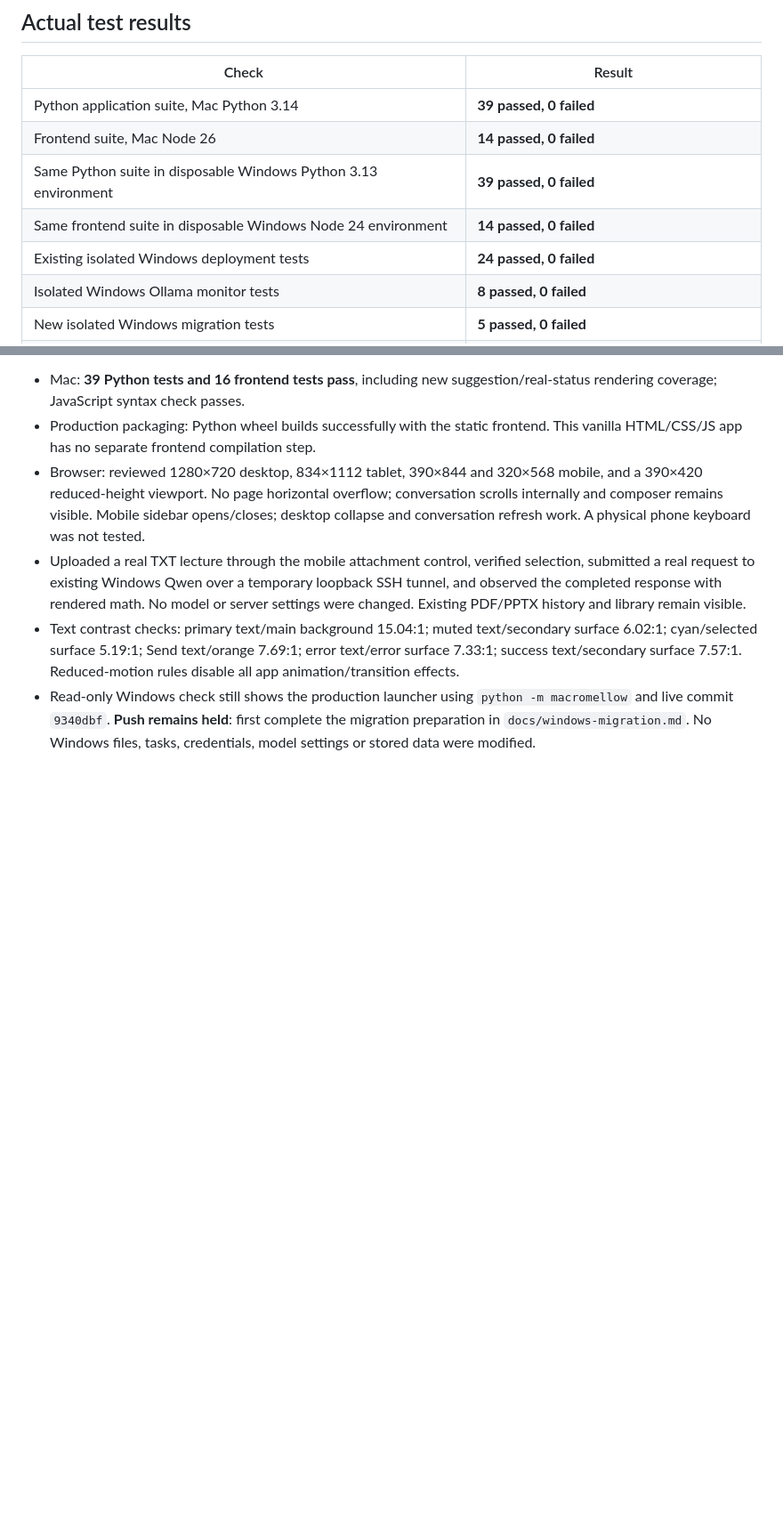
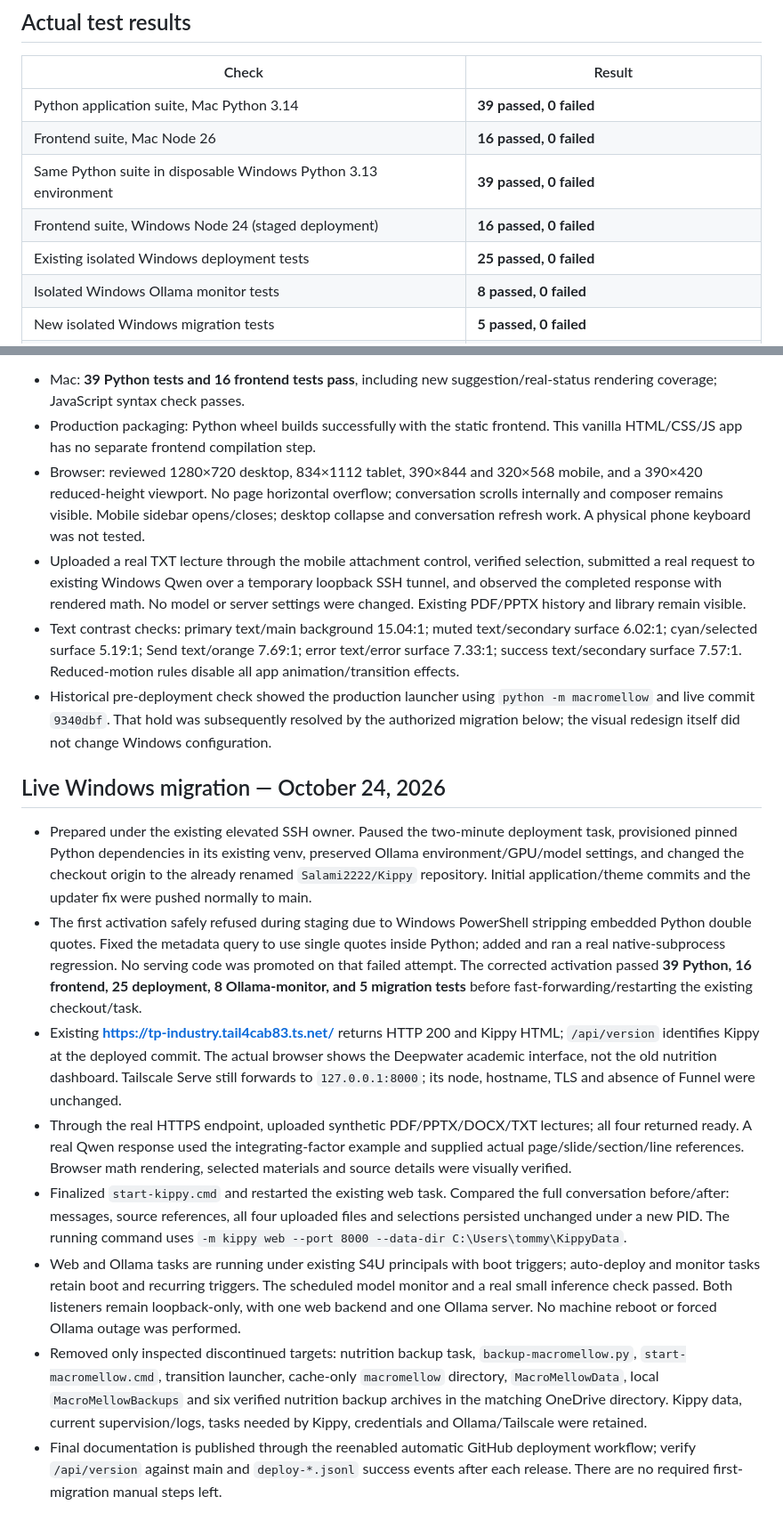
Before and after one commit to Salami2222/Kippy, a Markdown page: docs/verification.md, 2 parts joined by grey strips. Shown at 89% size. GitHub-like rendering; blank space fills up the shorter version.

```diff
--- a/docs/verification.md
+++ b/docs/verification.md
@@ -34,10 +34,10 @@ Modified: README, ignore rules, release/dependency gates in the existing Windows
 | Check | Result |
 | --- | --- |
 | Python application suite, Mac Python 3.14 | **39 passed, 0 failed** |
-| Frontend suite, Mac Node 26 | **14 passed, 0 failed** |
+| Frontend suite, Mac Node 26 | **16 passed, 0 failed** |
 | Same Python suite in disposable Windows Python 3.13 environment | **39 passed, 0 failed** |
-| Same frontend suite in disposable Windows Node 24 environment | **14 passed, 0 failed** |
-| Existing isolated Windows deployment tests | **24 passed, 0 failed** |
+| Frontend suite, Windows Node 24 (staged deployment) | **16 passed, 0 failed** |
+| Existing isolated Windows deployment tests | **25 passed, 0 failed** |
 | Isolated Windows Ollama monitor tests | **8 passed, 0 failed** |
 | New isolated Windows migration tests | **5 passed, 0 failed** |
 | Python compile check, JS syntax check, pip dependency check | Passed |
@@ -74,4 +74,16 @@ Changed only `kippy/static/app.css`, `index.html`, `app.js`, frontend tests and
 - Browser: reviewed 1280×720 desktop, 834×1112 tablet, 390×844 and 320×568 mobile, and a 390×420 reduced-height viewport. No page horizontal overflow; conversation scrolls internally and composer remains visible. Mobile sidebar opens/closes; desktop collapse and conversation refresh work. A physical phone keyboard was not tested.
 - Uploaded a real TXT lecture through the mobile attachment control, verified selection, submitted a real request to existing Windows Qwen over a temporary loopback SSH tunnel, and observed the completed response with rendered math. No model or server settings were changed. Existing PDF/PPTX history and library remain visible.
 - Text contrast checks: primary text/main background 15.04:1; muted text/secondary surface 6.02:1; cyan/selected surface 5.19:1; Send text/orange 7.69:1; error text/error surface 7.33:1; success text/secondary surface 7.57:1. Reduced-motion rules disable all app animation/transition effects.
-- Read-only Windows check still shows the production launcher using `python -m macromellow` and live commit `9340dbf`. **Push remains held**: first complete the migration preparation in `docs/windows-migration.md`. No Windows files, tasks, credentials, model settings or stored data were modified.
+- Historical pre-deployment check showed the production launcher using `python -m macromellow` and live commit `9340dbf`. That hold was subsequently resolved by the authorized migration below; the visual redesign itself did not change Windows configuration.
+
+
+## Live Windows migration — October 24, 2026
+
+- Prepared under the existing elevated SSH owner. Paused the two-minute deployment task, provisioned pinned Python dependencies in its existing venv, preserved Ollama environment/GPU/model settings, and changed the checkout origin to the already renamed `Salami2222/Kippy` repository. Initial application/theme commits and the updater fix were pushed normally to main.
+- The first activation safely refused during staging due to Windows PowerShell stripping embedded Python double quotes. Fixed the metadata query to use single quotes inside Python; added and ran a real native-subprocess regression. No serving code was promoted on that failed attempt. The corrected activation passed **39 Python, 16 frontend, 25 deployment, 8 Ollama-monitor, and 5 migration tests** before fast-forwarding/restarting the existing checkout/task.
+- Existing **https://tp-industry.tail4cab83.ts.net/** returns HTTP 200 and Kippy HTML; `/api/version` identifies Kippy at the deployed commit. The actual browser shows the Deepwater academic interface, not the old nutrition dashboard. Tailscale Serve still forwards to `127.0.0.1:8000`; its node, hostname, TLS and absence of Funnel were unchanged.
+- Through the real HTTPS endpoint, uploaded synthetic PDF/PPTX/DOCX/TXT lectures; all four returned ready. A real Qwen response used the integrating-factor example and supplied actual page/slide/section/line references. Browser math rendering, selected materials and source details were visually verified.
+- Finalized `start-kippy.cmd` and restarted the existing web task. Compared the full conversation before/after: messages, source references, all four uploaded files and selections persisted unchanged under a new PID. The running command uses `-m kippy web --port 8000 --data-dir C:\Users\tommy\KippyData`.
+- Web and Ollama tasks are running under existing S4U principals with boot triggers; auto-deploy and monitor tasks retain boot and recurring triggers. The scheduled model monitor and a real small inference check passed. Both listeners remain loopback-only, with one web backend and one Ollama server. No machine reboot or forced Ollama outage was performed.
+- Removed only inspected discontinued targets: nutrition backup task, `backup-macromellow.py`, `start-macromellow.cmd`, transition launcher, cache-only `macromellow` directory, `MacroMellowData`, local `MacroMellowBackups` and six verified nutrition backup archives in the matching OneDrive directory. Kippy data, current supervision/logs, tasks needed by Kippy, credentials and Ollama/Tailscale were retained.
+- Final documentation is published through the reenabled automatic GitHub deployment workflow; verify `/api/version` against main and `deploy-*.jsonl` success events after each release. There are no required first-migration manual steps left.
```
Also changed, not shown: other parts of docs/verification.md (+3 -3 lines), README.md (+5 -3 lines), docs/windows-migration.md (+8 -2 lines).
